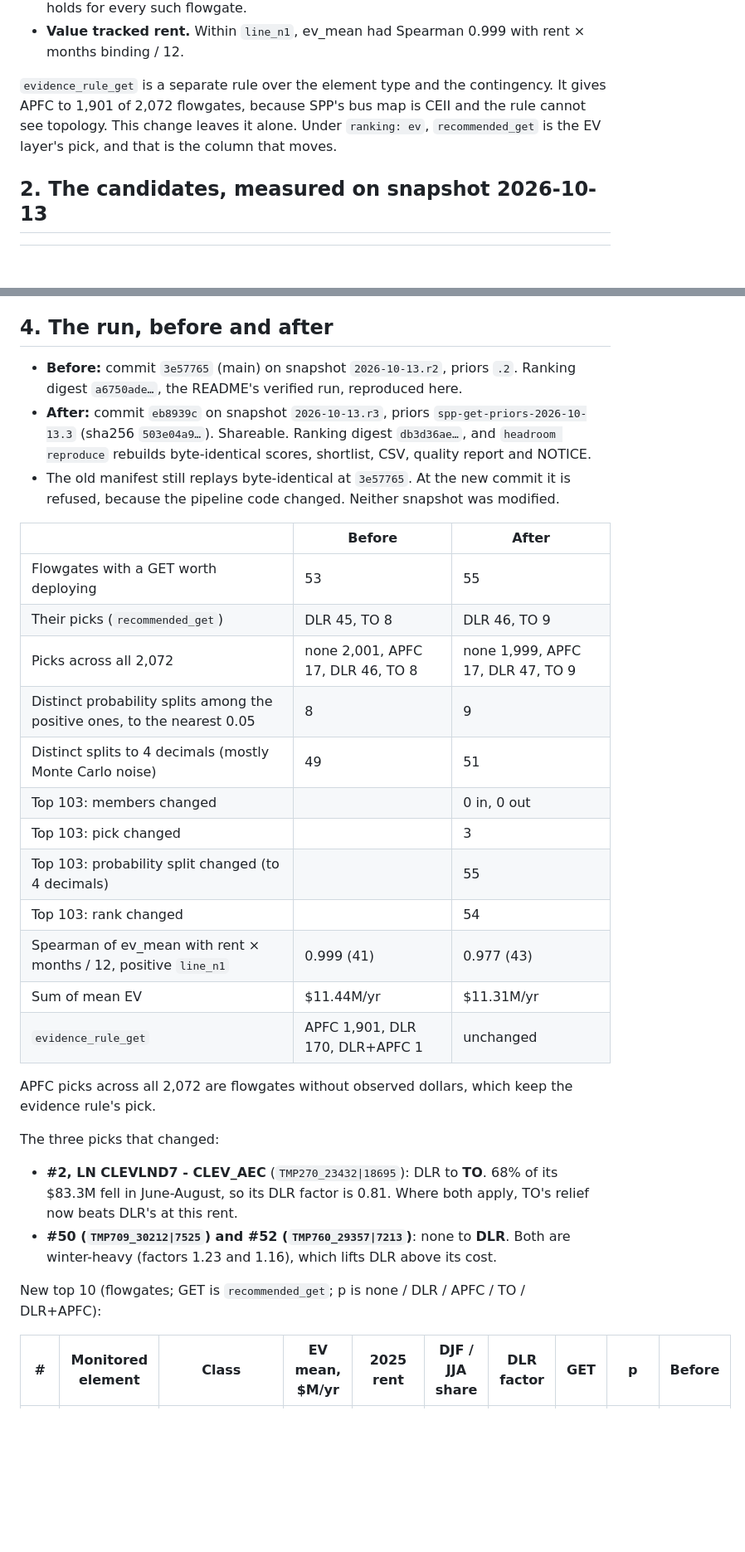
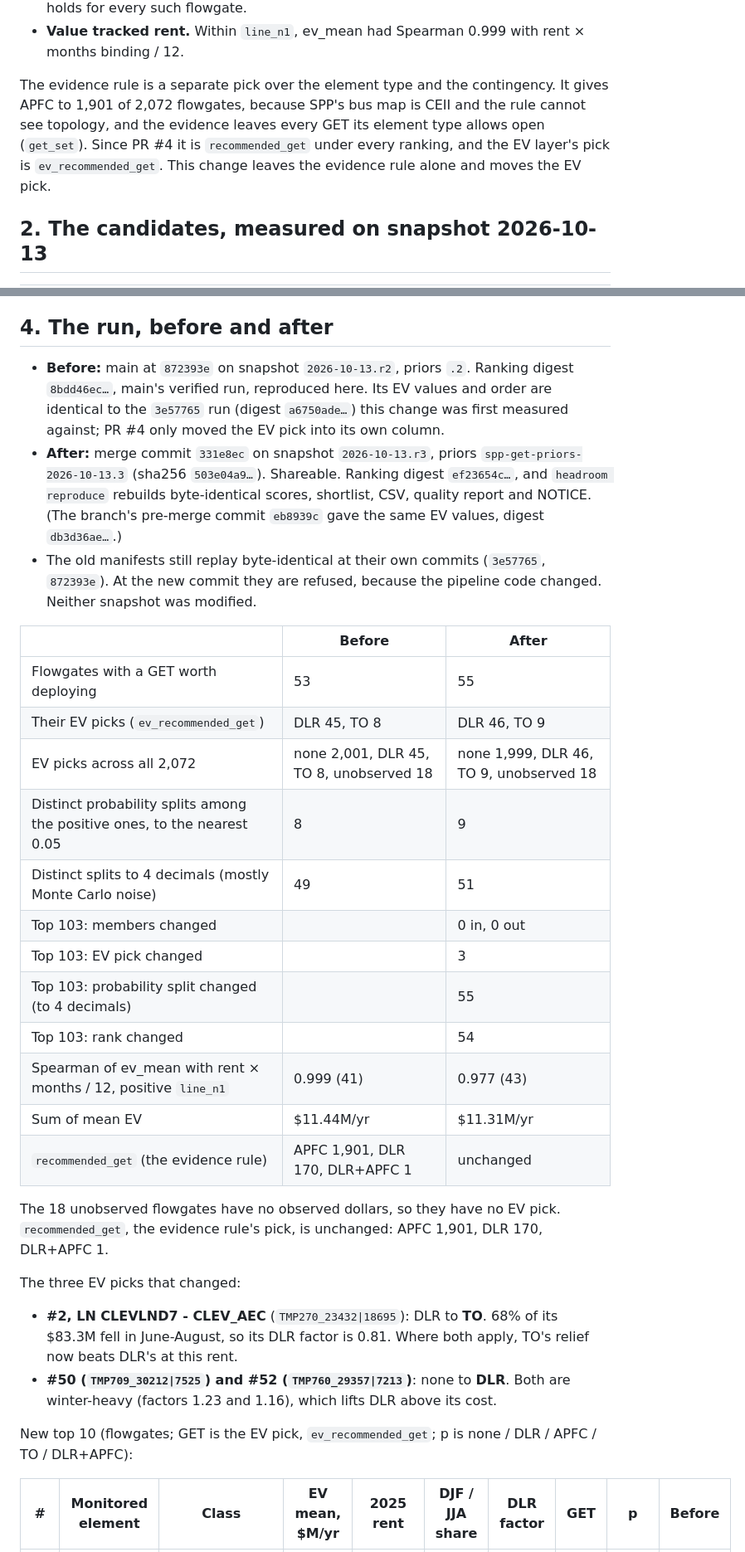
Before and after one commit to jonathantsang26/headroom, a Markdown page: docs/FLOWGATE_EVIDENCE.md, 2 parts joined by grey strips. Shown at 83% size. Rendered like a GitHub page; blank space fills up the shorter version.

Commit message:
Docs: the merged run (331e8ec on 2026-10-13.r3, digest ef23654c...)
README Status names the verified run after the merge. FLOWGATE_EVIDENCE
compares it with main at 872393e on r2 (digest 8bdd46ec..., the same EV
values as 3e57765) and reads the EV pick from ev_recommended_get, since
recommended_get is now the evidence rule. Figures are unchanged: 0 of the
top 103 members change, 3 EV picks change.

```diff
--- a/docs/FLOWGATE_EVIDENCE.md
+++ b/docs/FLOWGATE_EVIDENCE.md
@@ -33,10 +33,12 @@ flowgate, and applicability was set per evidence class (`line_n1`, `transformer_
 - **Value tracked rent.** Within `line_n1`, ev_mean had Spearman 0.999 with rent ×
   months binding / 12.
 
-`evidence_rule_get` is a separate rule over the element type and the contingency. It
+The evidence rule is a separate pick over the element type and the contingency. It
 gives APFC to 1,901 of 2,072 flowgates, because SPP's bus map is CEII and the rule
-cannot see topology. This change leaves it alone. Under `ranking: ev`,
-`recommended_get` is the EV layer's pick, and that is the column that moves.
+cannot see topology, and the evidence leaves every GET its element type allows open
+(`get_set`). Since PR #4 it is `recommended_get` under every ranking, and the EV
+layer's pick is `ev_recommended_get`. This change leaves the evidence rule alone and
+moves the EV pick.
 
 ## 2. The candidates, measured on snapshot 2026-10-13
 
@@ -85,41 +87,46 @@ cannot see topology. This change leaves it alone. Under `ranking: ev`,
 
 ## 4. The run, before and after
 
-- **Before:** commit `3e57765` (main) on snapshot `2026-10-13.r2`, priors `.2`. Ranking
-  digest `a6750ade…`, the README's verified run, reproduced here.
-- **After:** commit `eb8939c` on snapshot `2026-10-13.r3`, priors
+- **Before:** main at `872393e` on snapshot `2026-10-13.r2`, priors `.2`. Ranking digest
+  `8bdd46ec…`, main's verified run, reproduced here. Its EV values and order are
+  identical to the `3e57765` run (digest `a6750ade…`) this change was first measured
+  against; PR #4 only moved the EV pick into its own column.
+- **After:** merge commit `331e8ec` on snapshot `2026-10-13.r3`, priors
   `spp-get-priors-2026-10-13.3` (sha256 `503e04a9…`). Shareable. Ranking digest
-  `db3d36ae…`, and `headroom reproduce` rebuilds byte-identical scores, shortlist,
-  CSV, quality report and NOTICE.
-- The old manifest still replays byte-identical at `3e57765`. At the new commit it is
-  refused, because the pipeline code changed. Neither snapshot was modified.
+  `ef23654c…`, and `headroom reproduce` rebuilds byte-identical scores, shortlist,
+  CSV, quality report and NOTICE. (The branch's pre-merge commit `eb8939c` gave the
+  same EV values, digest `db3d36ae…`.)
+- The old manifests still replay byte-identical at their own commits (`3e57765`,
+  `872393e`). At the new commit they are refused, because the pipeline code changed.
+  Neither snapshot was modified.
 
 | | Before | After |
 |---|---|---|
 | Flowgates with a GET worth deploying | 53 | 55 |
-| Their picks (`recommended_get`) | DLR 45, TO 8 | DLR 46, TO 9 |
-| Picks across all 2,072 | none 2,001, APFC 17, DLR 46, TO 8 | none 1,999, APFC 17, DLR 47, TO 9 |
+| Their EV picks (`ev_recommended_get`) | DLR 45, TO 8 | DLR 46, TO 9 |
+| EV picks across all 2,072 | none 2,001, DLR 45, TO 8, unobserved 18 | none 1,999, DLR 46, TO 9, unobserved 18 |
 | Distinct probability splits among the positive ones, to the nearest 0.05 | 8 | 9 |
 | Distinct splits to 4 decimals (mostly Monte Carlo noise) | 49 | 51 |
 | Top 103: members changed | | 0 in, 0 out |
-| Top 103: pick changed | | 3 |
+| Top 103: EV pick changed | | 3 |
 | Top 103: probability split changed (to 4 decimals) | | 55 |
 | Top 103: rank changed | | 54 |
 | Spearman of ev_mean with rent × months / 12, positive `line_n1` | 0.999 (41) | 0.977 (43) |
 | Sum of mean EV | $11.44M/yr | $11.31M/yr |
-| `evidence_rule_get` | APFC 1,901, DLR 170, DLR+APFC 1 | unchanged |
+| `recommended_get` (the evidence rule) | APFC 1,901, DLR 170, DLR+APFC 1 | unchanged |
 
-APFC picks across all 2,072 are flowgates without observed dollars, which keep the
-evidence rule's pick.
+The 18 unobserved flowgates have no observed dollars, so they have no EV pick.
+`recommended_get`, the evidence rule's pick, is unchanged: APFC 1,901, DLR 170,
+DLR+APFC 1.
 
-The three picks that changed:
+The three EV picks that changed:
 - **#2, LN CLEVLND7 - CLEV_AEC** (`TMP270_23432|18695`): DLR to **TO**. 68% of its
   $83.3M fell in June-August, so its DLR factor is 0.81. Where both apply, TO's
   relief now beats DLR's at this rent.
 - **#50 (`TMP709_30212|7525`) and #52 (`TMP760_29357|7213`)**: none to **DLR**. Both are
   winter-heavy (factors 1.23 and 1.16), which lifts DLR above its cost.
 
-New top 10 (flowgates; GET is `recommended_get`; p is none / DLR / APFC / TO / DLR+APFC):
+New top 10 (flowgates; GET is the EV pick, `ev_recommended_get`; p is none / DLR / APFC / TO / DLR+APFC):
 
 | # | Monitored element | Class | EV mean, $M/yr | 2025 rent | DJF / JJA share | DLR factor | GET | p | Before |
 |---|---|---|---|---|---|---|---|---|---|
```
Also changed, not shown: README.md (+2 -2 lines).
